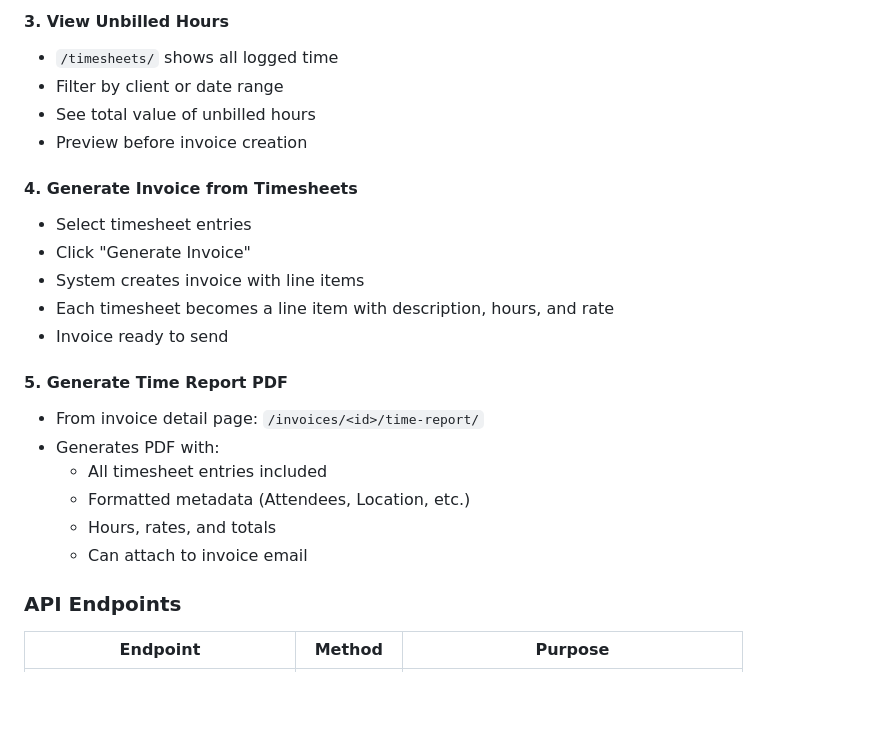
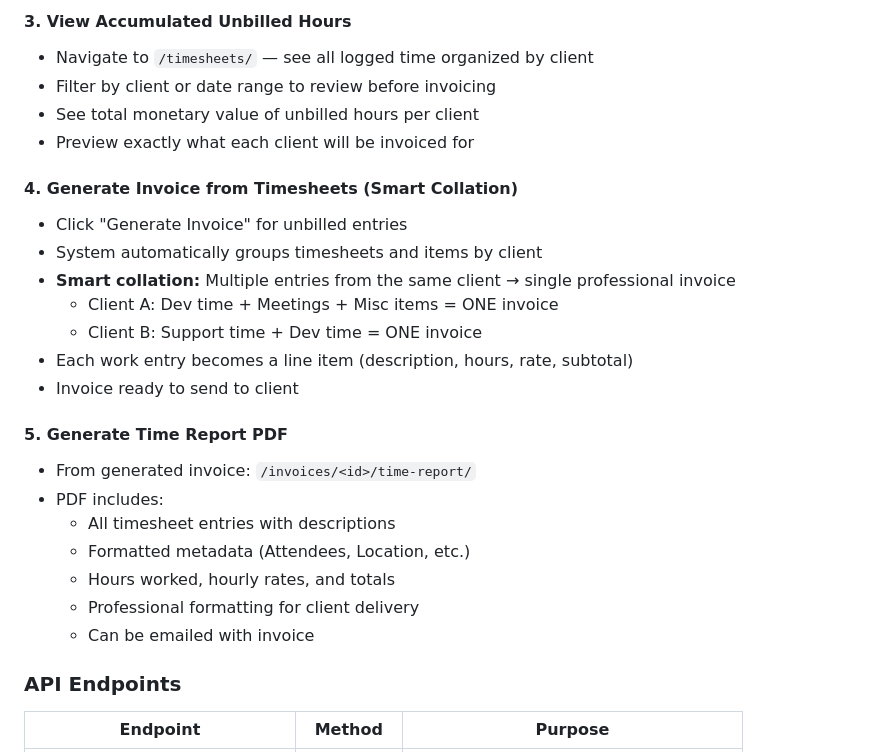
Before and after one commit to peterretief/billing-v2, a Markdown page: README.md, the part around one of its changes. Rendered like a GitHub page; blank space fills up the shorter version.

```diff
--- a/README.md
+++ b/README.md
@@ -234,24 +312,27 @@ Track billable hours, generate invoices from timesheets, and manage work categor
 
-#### 3. View Unbilled Hours
-- `/timesheets/` shows all logged time
-- Filter by client or date range
-- See total value of unbilled hours
-- Preview before invoice creation
+#### 3. View Accumulated Unbilled Hours
+- Navigate to `/timesheets/` — see all logged time organized by client
+- Filter by client or date range to review before invoicing
+- See total monetary value of unbilled hours per client
+- Preview exactly what each client will be invoiced for
 
-#### 4. Generate Invoice from Timesheets
-- Select timesheet entries
-- Click "Generate Invoice"
-- System creates invoice with line items
-- Each timesheet becomes a line item with description, hours, and rate
-- Invoice ready to send
+#### 4. Generate Invoice from Timesheets (Smart Collation)
+- Click "Generate Invoice" for unbilled entries
+- System automatically groups timesheets and items by client
+- **Smart collation:** Multiple entries from the same client → single professional invoice
+  - Client A: Dev time + Meetings + Misc items = ONE invoice
+  - Client B: Support time + Dev time = ONE invoice
+- Each work entry becomes a line item (description, hours, rate, subtotal)
+- Invoice ready to send to client
 
 #### 5. Generate Time Report PDF
-- From invoice detail page: `/invoices/<id>/time-report/`
-- Generates PDF with:
-  - All timesheet entries included
+- From generated invoice: `/invoices/<id>/time-report/`
+- PDF includes:
+  - All timesheet entries with descriptions
   - Formatted metadata (Attendees, Location, etc.)
-  - Hours, rates, and totals
-  - Can attach to invoice email
+  - Hours worked, hourly rates, and totals
+  - Professional formatting for client delivery
+  - Can be emailed with invoice
 
 ### API Endpoints
 
```
Also changed, not shown: other parts of README.md (+96 -18 lines).
